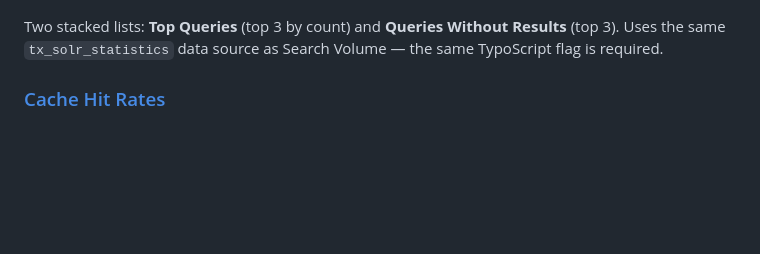
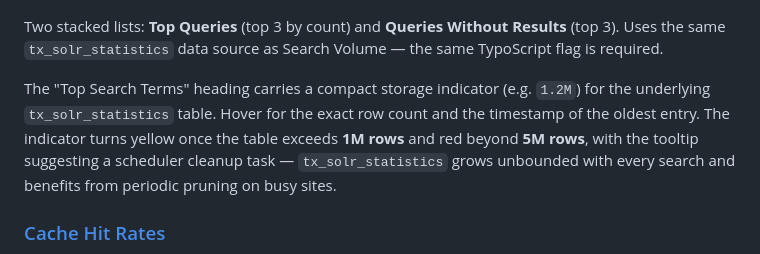
Before and after one commit to konradmichalik/typo3-solr-dashboard-widgets, a Markdown page: README.md, the part around the change. Drawn GitHub-style; blank space fills up the shorter version.

Commit message:
docs: describe storage indicator on search terms widget

```diff
--- a/README.md
+++ b/README.md
@@ -144,6 +144,8 @@ Line chart of daily search volume over the last 14 days, read from `tx_solr_stat
 
 Two stacked lists: **Top Queries** (top 3 by count) and **Queries Without Results** (top 3). Uses the same `tx_solr_statistics` data source as Search Volume — the same TypoScript flag is required.
 
+The "Top Search Terms" heading carries a compact storage indicator (e.g. `1.2M`) for the underlying `tx_solr_statistics` table. Hover for the exact row count and the timestamp of the oldest entry. The indicator turns yellow once the table exceeds **1M rows** and red beyond **5M rows**, with the tooltip suggesting a scheduler cleanup task — `tx_solr_statistics` grows unbounded with every search and benefits from periodic pruning on busy sites.
+
 ### [Cache Hit Rates](Classes/Widgets/CacheHitRatesWidget.php)
 
 ![Cache Hit Rates](Documentation/Images/widget-cache-hit-rates.jpg)
```
